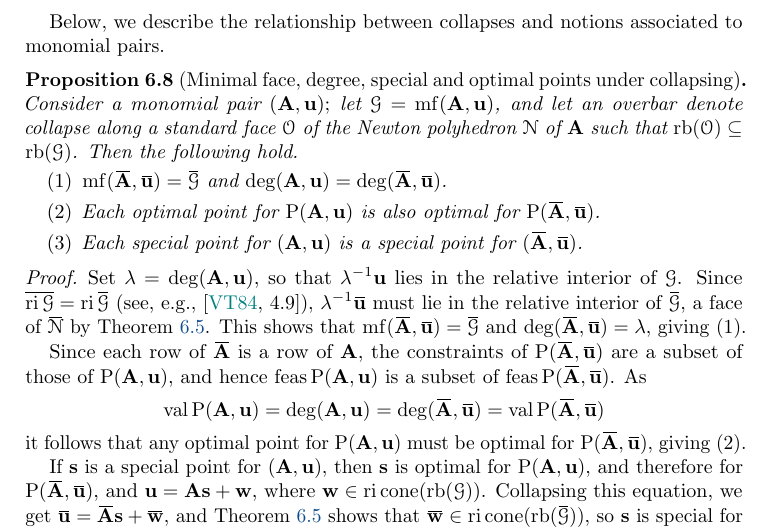
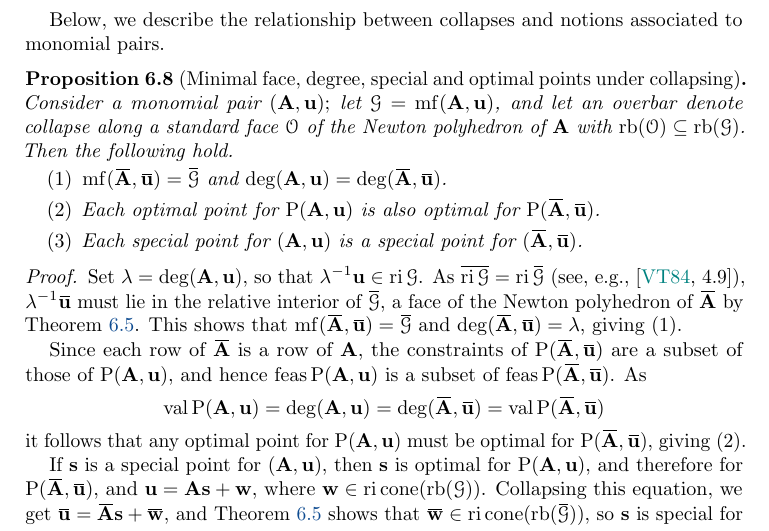
Before and after one commit to pplt/aip, a LaTeX paper (aip.tex): part of page 29 of 82, cut so that both start at the same text. Compiled offline with pdfLaTeX.

Commit message:
Small changes

```diff
--- a/aip.tex
+++ b/aip.tex
@@ -1342,7 +1342,7 @@ Below, we describe the relationship between collapses and notions associated to
 
 \begin{proposition}[Minimal face, degree, special and optimal points under collapsing]
    \label{collapse of mf and mc: P}
-   Consider a monomial pair $(\matA, \vv{u})$\textup; let $\G = \mf(\matA,\vv{u})$, and let an overbar denote collapse along a standard face $\O$ of the Newton polyhedron $\N$ of $\matA$ such that  $\rb(\O)\subseteq \rb(\G)$.
+   Consider a monomial pair $(\matA, \vv{u})$\textup; let $\G = \mf(\matA,\vv{u})$, and let an overbar denote collapse along a standard face $\O$ of the Newton polyhedron of $\matA$ with  $\rb(\O)\subseteq \rb(\G)$.
    Then the following hold.
    \begin{enumerate}[$(1)$]
       \item $\mf(\collapse{\matA}, \collapse{\vv{u}}) = \collapse{\G}$ and $\degree(\matA,\vv{u}) = \degree(\collapse{\matA},\collapse{\vv{u}})$.
@@ -1352,8 +1352,8 @@ Below, we describe the relationship between collapses and notions associated to
 \end{proposition}
 
 \begin{proof}
-   Set $\lambda = \degree(\matA,\vv{u})$, so that $\lambda^{-1} \vv{u}$ lies in the relative interior of $\G$.
-   Since $\collapse{\ri\G} = \ri{\collapse{\G}}$ (see, \eg \cite[4.9]{vantiel.convex_analysis}), $\lambda^{-1}\collapse{\vv{u}}$ must lie in the relative interior of $\collapse{\G}$, a  face of $\collapse{\N}$ by \Cref{faces under collapsing: P}.
+   Set $\lambda = \degree(\matA,\vv{u})$, so that $\lambda^{-1} \vv{u} \in \ri\G$.
+   As $\collapse{\ri\G} = \ri{\collapse{\G}}$ (see, \eg \cite[4.9]{vantiel.convex_analysis}), $\lambda^{-1}\collapse{\vv{u}}$ must lie in the relative interior of $\collapse{\G}$, a  face of the Newton polyhedron of~$\collapse{\matA}$ by \Cref{faces under collapsing: P}.
    This shows that $\mf(\collapse{\matA},\collapse{\vv{u}}) = \collapse{\G}$ and $\degree(\collapse{\matA},\collapse{\vv{u}}) = \lambda$, giving~(1).
 
    Since each row of $\collapse{\matA}$ is a row of $\matA$, the constraints of $\LP(\collapse{\matA}, \collapse{\vv{u}})$ are a subset of those of $\LP(\matA, \vv{u})$, and hence $\feas \LP(\matA,\vv{u})$ is a subset of $\feas \LP(\collapse{\matA},\collapse{\vv{u}})$.
```
